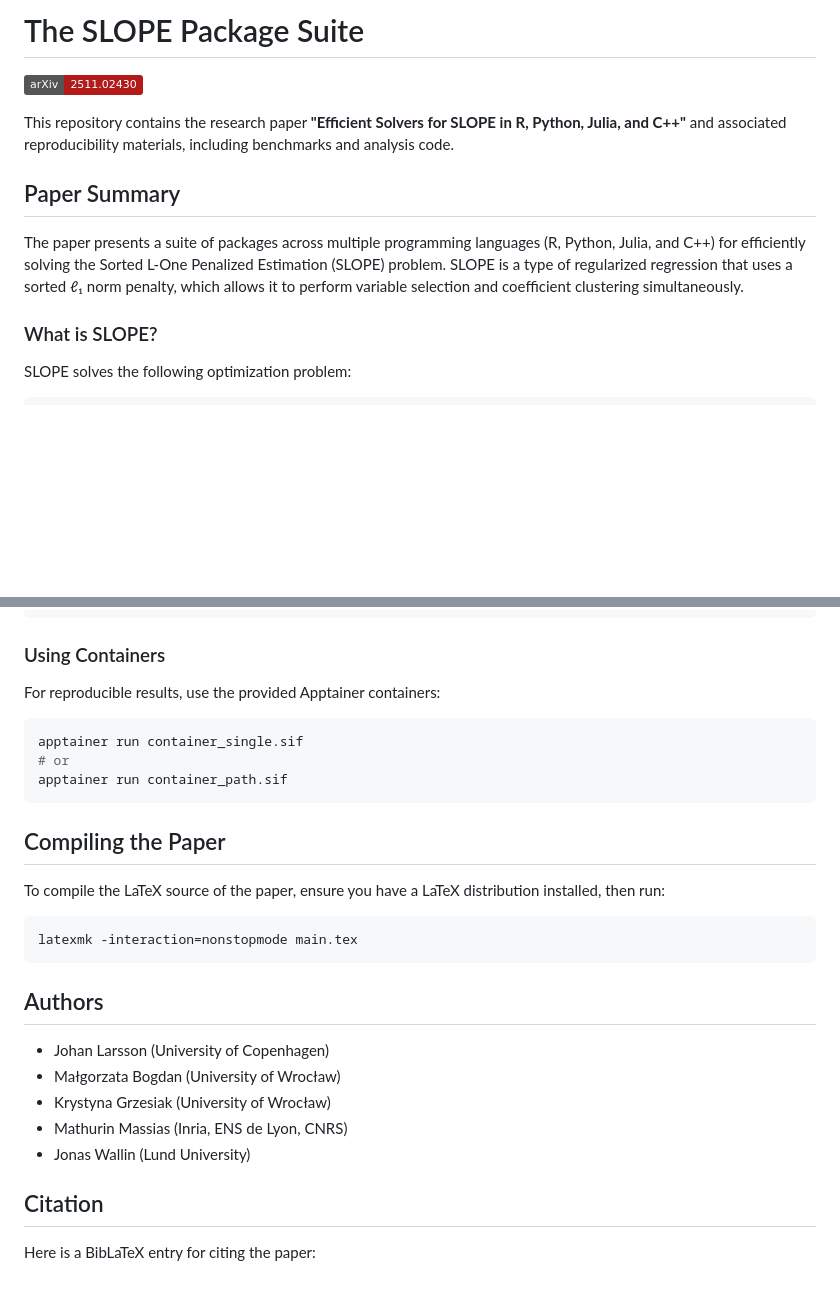
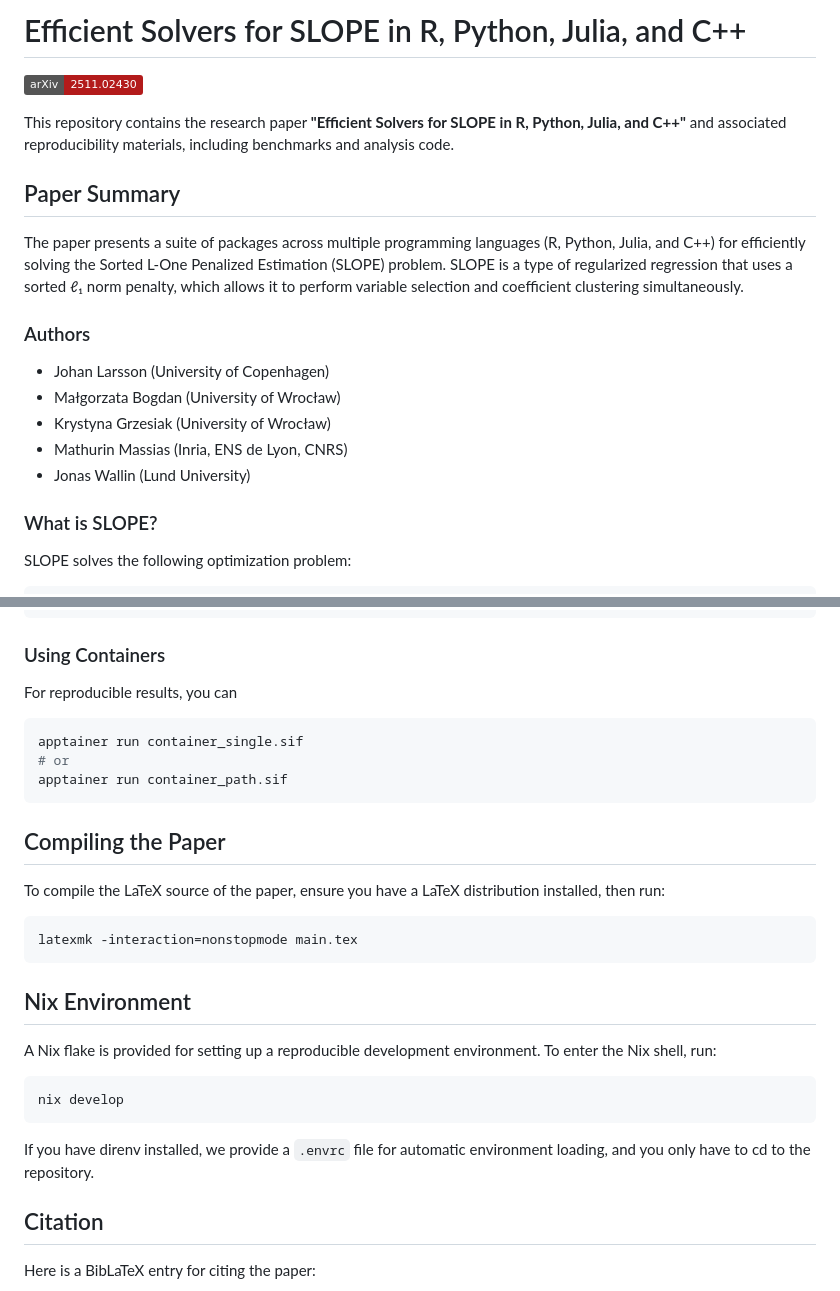
Before and after one commit to jolars/slope-package-paper, a Markdown page: README.md, 2 parts joined by grey strips. GitHub-like rendering; badges without logos; blank space fills up the shorter version.

Commit message:
docs: update readme

````diff
--- a/README.md
+++ b/README.md
@@ -1,4 +1,4 @@
-# The SLOPE Package Suite
+# Efficient Solvers for SLOPE in R, Python, Julia, and C++
 
 [![arXiv](https://img.shields.io/badge/arXiv-2511.02430-b31b1b.svg)](https://arxiv.org/abs/2511.02430)
 
@@ -13,6 +13,14 @@ Python, Julia, and C++) for efficiently solving the Sorted L-One Penalized
 Estimation (SLOPE) problem. SLOPE is a type of regularized regression that uses
 a sorted ℓ₁ norm penalty, which allows it to perform variable selection and
 coefficient clustering simultaneously.
+
+### Authors
+
+- Johan Larsson (University of Copenhagen)
+- Małgorzata Bogdan (University of Wrocław)
+- Krystyna Grzesiak (University of Wrocław)
+- Mathurin Massias (Inria, ENS de Lyon, CNRS)
+- Jonas Wallin (Lund University)
 
 ### What is SLOPE?
 
@@ -117,7 +125,7 @@ cd benchmark_slope_path
 
 ### Using Containers
 
-For reproducible results, use the provided Apptainer containers:
+For reproducible results, you can
 
 ```bash
 apptainer run container_single.sif
@@ -134,13 +142,17 @@ installed, then run:
 latexmk -interaction=nonstopmode main.tex
 ```
 
-## Authors
+## Nix Environment
 
-- Johan Larsson (University of Copenhagen)
-- Małgorzata Bogdan (University of Wrocław)
-- Krystyna Grzesiak (University of Wrocław)
-- Mathurin Massias (Inria, ENS de Lyon, CNRS)
-- Jonas Wallin (Lund University)
+A Nix flake is provided for setting up a reproducible development environment.
+To enter the Nix shell, run:
+
+```bash
+nix develop
+```
+
+If you have direnv installed, we provide a `.envrc` file for automatic
+environment loading, and you only have to cd to the repository.
 
 ## Citation
 
````
